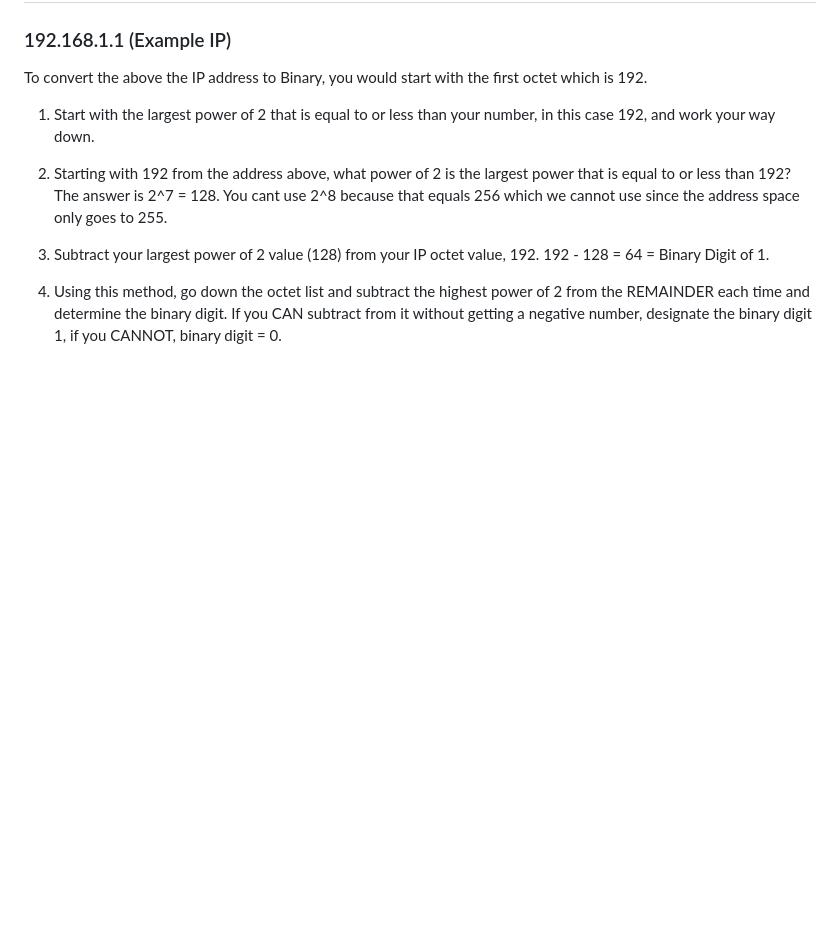
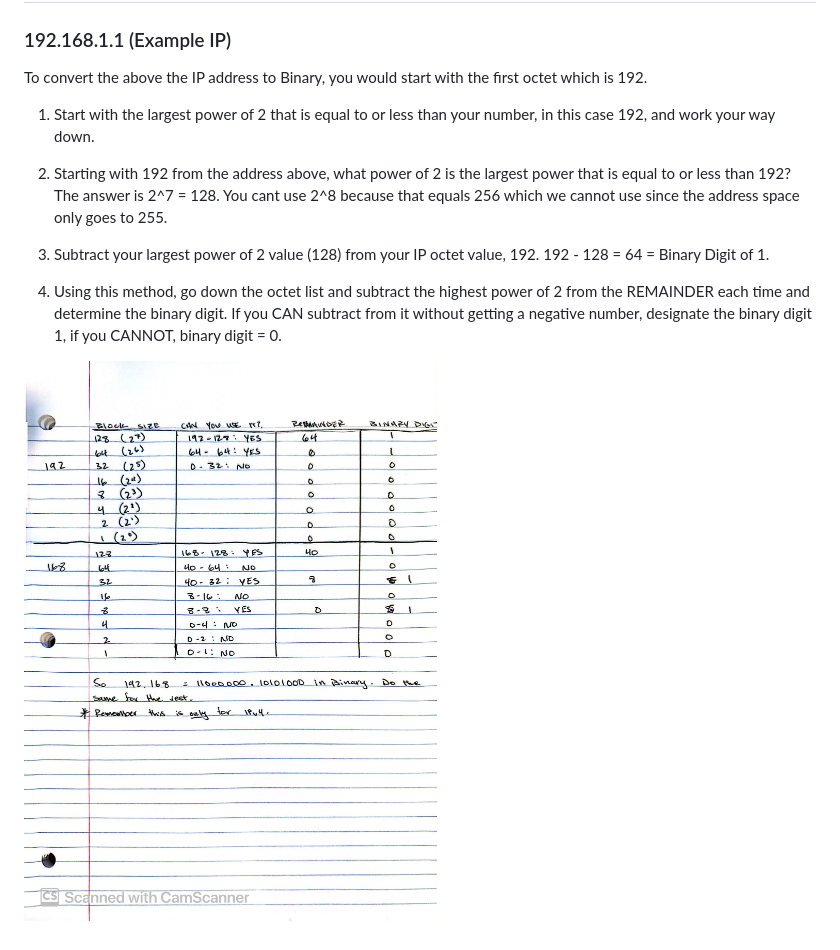
Before and after one commit to mustafarafeq/Study-Notes, a Markdown page: IP Addressing and Subnetting.md, the part around the change. GitHub-like rendering; pictures changed too: conversion.jpg (added); blank space fills up the shorter version.

Commit message:
Conversion image added

```diff
--- a/IP Addressing and Subnetting.md
+++ b/IP Addressing and Subnetting.md
@@ -17,3 +17,5 @@ Since there are only 2 possible values in Binary, 1 & 0, and 32 bits total in an
  3. Subtract your largest power of 2 value (128) from your IP octet value, 192. 192 - 128 = 64 = Binary Digit of 1.
 
  4. Using this method, go down the octet list and subtract the highest power of 2 from the REMAINDER each time and determine the binary digit. If you CAN subtract from it without getting a negative number, designate the binary digit 1, if you CANNOT, binary digit = 0.
+
+![alt text](conversion.jpg)
```
